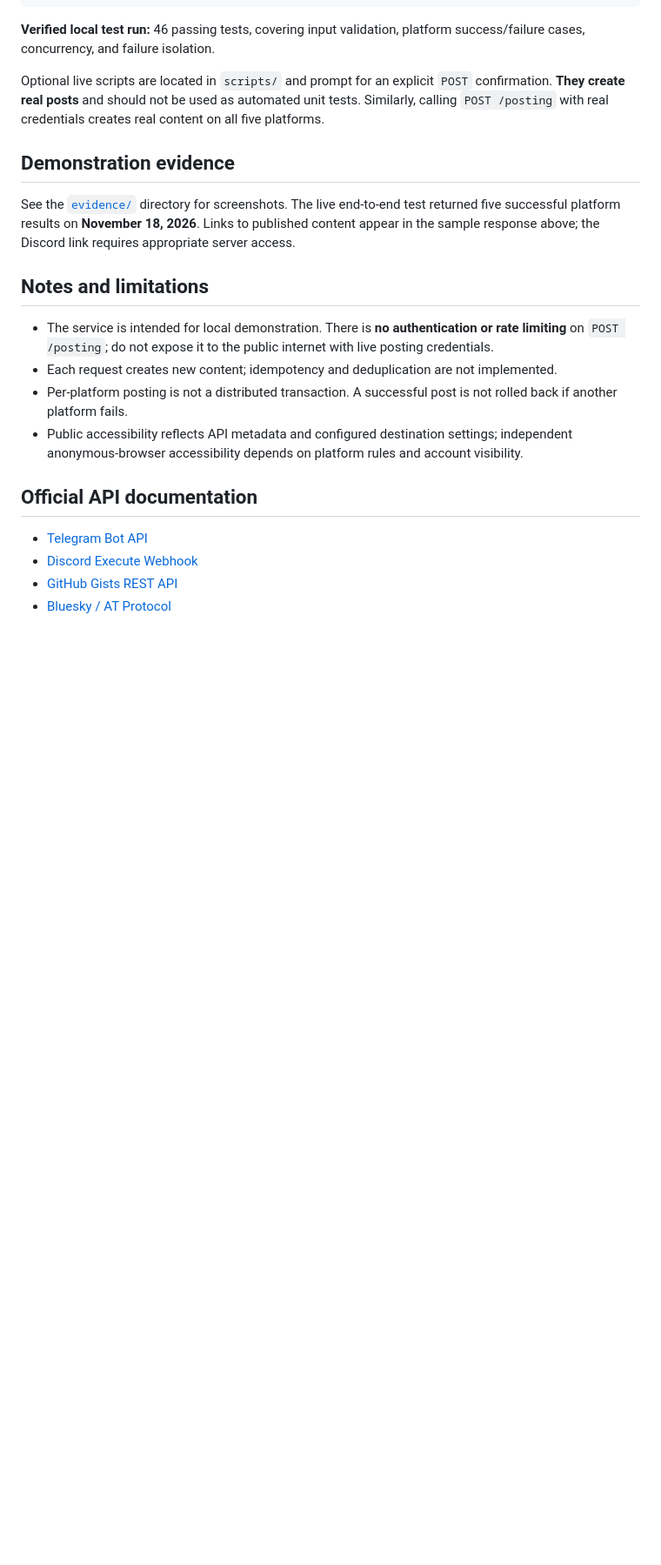
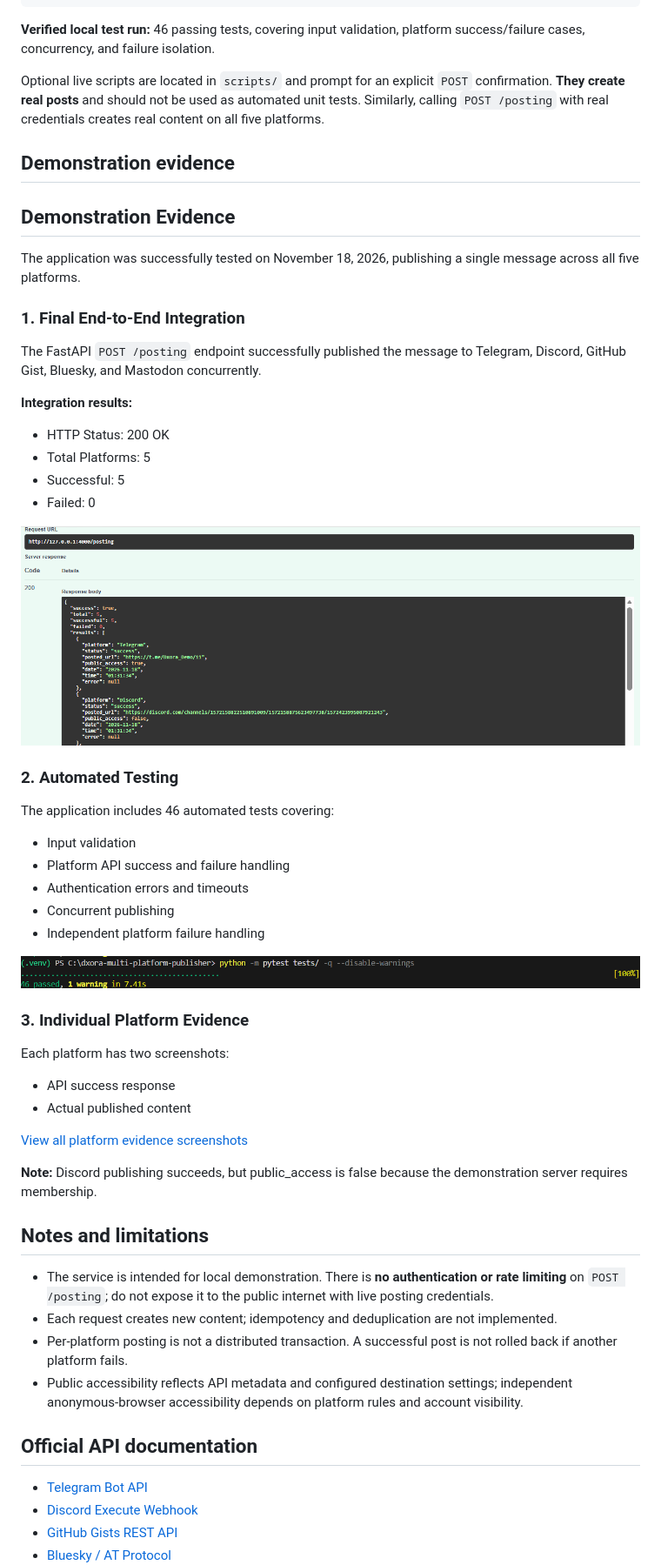
Before and after one commit to Harrie07/dxora-multi-platform-publisher, a Markdown page: README.md, the part around the change. Shown at 87% size. Rendered like a GitHub page; pictures changed too: evidence/all-test-passed.png; blank space fills up the shorter version.

Commit message:
Display integration and testing evidence in README

```diff
--- a/README.md
+++ b/README.md
@@ -269,7 +269,48 @@ Optional live scripts are located in `scripts/` and prompt for an explicit `POST
 
 ## Demonstration evidence
 
-See the [`evidence/`](evidence/) directory for screenshots. The live end-to-end test returned five successful platform results on **November 18, 2026**. Links to published content appear in the sample response above; the Discord link requires appropriate server access.
+
+## Demonstration Evidence
+
+The application was successfully tested on November 18, 2026,
+publishing a single message across all five platforms.
+
+### 1. Final End-to-End Integration
+
+The FastAPI `POST /posting` endpoint successfully published
+the message to Telegram, Discord, GitHub Gist, Bluesky,
+and Mastodon concurrently.
+
+**Integration results:**
+- HTTP Status: 200 OK
+- Total Platforms: 5
+- Successful: 5
+- Failed: 0
+
+![Final Integration Success](evidence/final-integration-success.png)
+
+### 2. Automated Testing
+
+The application includes 46 automated tests covering:
+- Input validation
+- Platform API success and failure handling
+- Authentication errors and timeouts
+- Concurrent publishing
+- Independent platform failure handling
+
+![Automated Tests Passed](evidence/all-test-passed.png)
+
+### 3. Individual Platform Evidence
+
+Each platform has two screenshots:
+- API success response
+- Actual published content
+
+[View all platform evidence screenshots](evidence/)
+
+**Note:** Discord publishing succeeds, but public_access
+is false because the demonstration server requires membership.
+
 
 ## Notes and limitations
 
```
